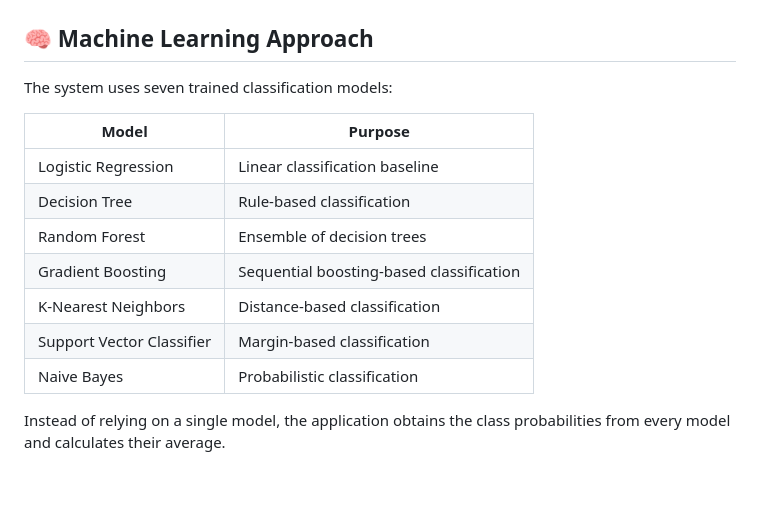
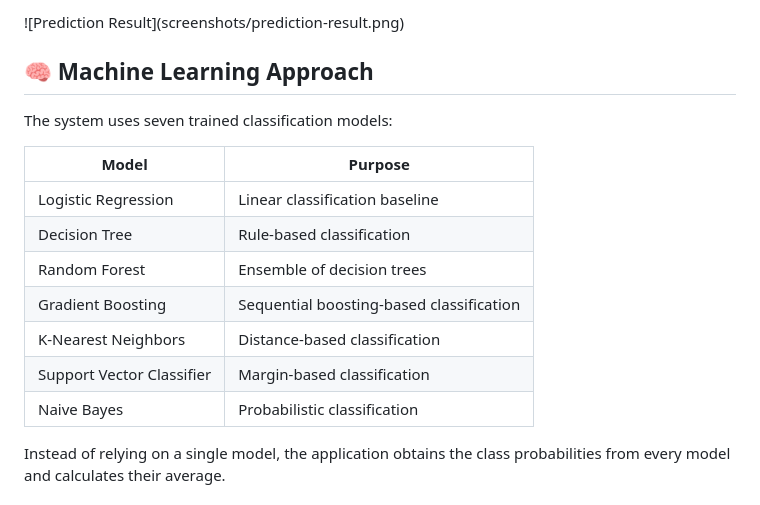
Before and after one commit to aadarshmishra0709-web/disease-prediction, a Markdown page: README.md, the part around one of its changes. GitHub-like rendering.

```diff
--- a/README.md
+++ b/README.md
@@ -55,17 +100,18 @@ The main objectives of this project are:
+!\[Prediction Result](screenshots/prediction-result.png)
 
 ## 🧠 Machine Learning Approach
 
 The system uses seven trained classification models:
 
-| Model                     | Purpose                                  |
-| ------------------------- | ---------------------------------------- |
-| Logistic Regression       | Linear classification baseline           |
-| Decision Tree             | Rule-based classification                |
-| Random Forest             | Ensemble of decision trees               |
-| Gradient Boosting         | Sequential boosting-based classification |
-| K-Nearest Neighbors       | Distance-based classification            |
-| Support Vector Classifier | Margin-based classification              |
-| Naive Bayes               | Probabilistic classification             |
+|Model|Purpose|
+|-|-|
+|Logistic Regression|Linear classification baseline|
+|Decision Tree|Rule-based classification|
+|Random Forest|Ensemble of decision trees|
+|Gradient Boosting|Sequential boosting-based classification|
+|K-Nearest Neighbors|Distance-based classification|
+|Support Vector Classifier|Margin-based classification|
+|Naive Bayes|Probabilistic classification|
 
 Instead of relying on a single model, the application obtains the class probabilities from every model and calculates their average.
 
```
Also changed, not shown: other parts of README.md (+197 -152 lines).
